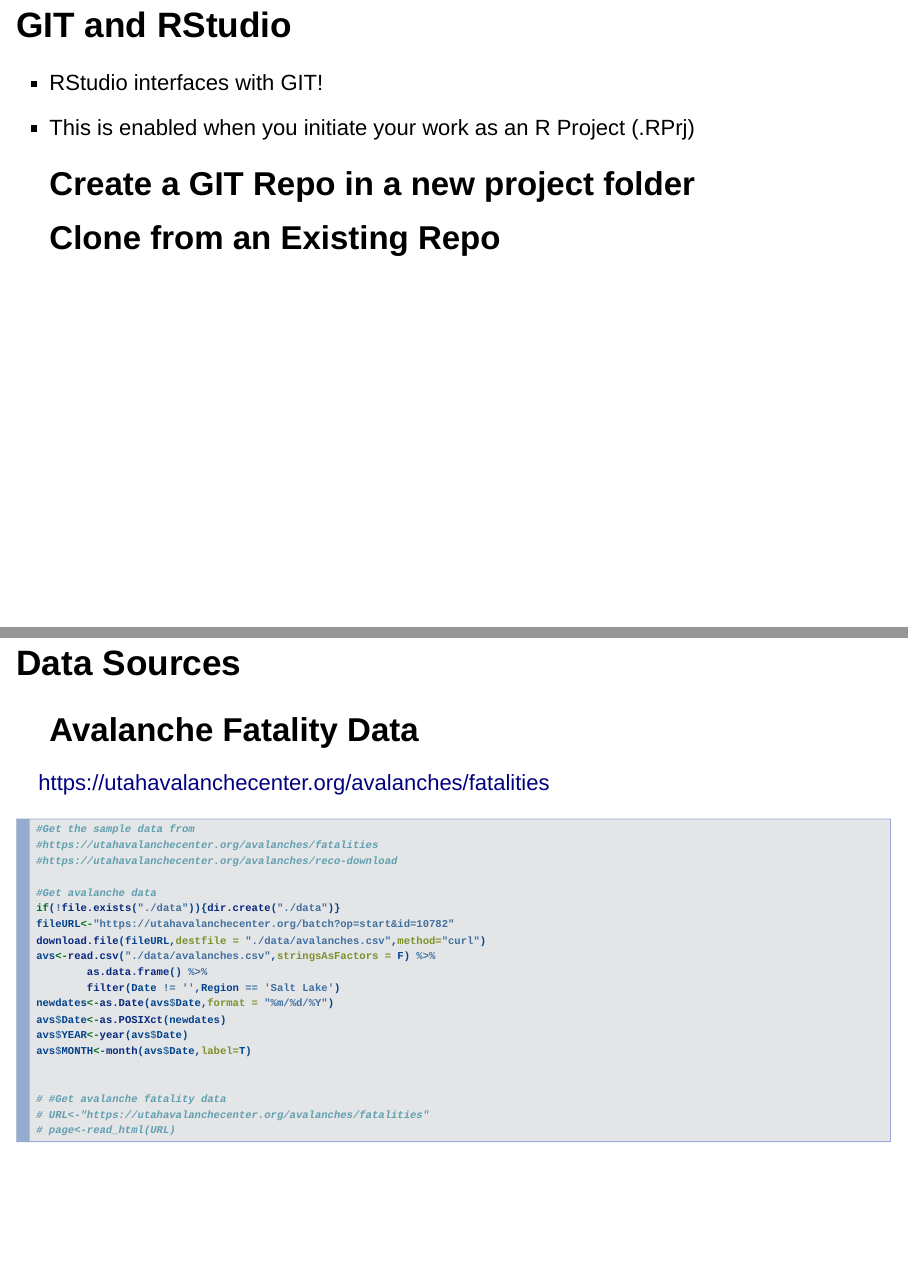
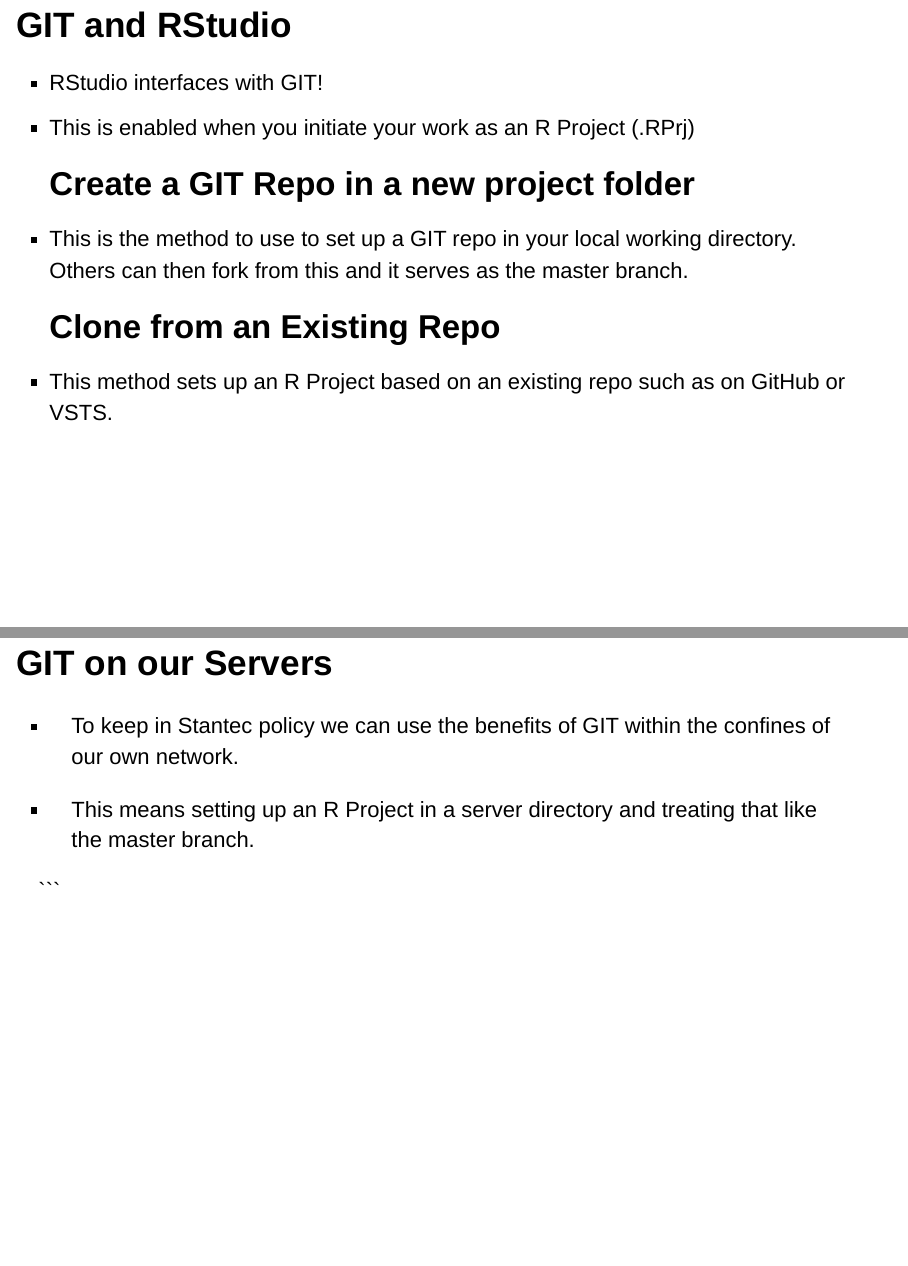
Before and after one commit to peernisse/Avalanche, an R Markdown document (GIT.Rmd): pages 10 and 14 of 14 before the commit and pages 10 and 13 of 13 after it, joined at a grey line. Rendered offline with R 4.5, knitr and Pandoc, with nearby package versions.

Commit message:
Added slides about github and VSTS

````diff
--- a/GIT.Rmd
+++ b/GIT.Rmd
@@ -103,8 +95,10 @@
 * This is enabled when you initiate your work as an R Project (.RPrj)
 
 ## Create a GIT Repo in a new project folder
+* This is the method to use to set up a GIT repo in your local working directory. Others can then fork from this and it serves as the master branch.
 
 ## Clone from an Existing Repo
+* This method sets up an R Project based on an existing repo such as on GitHub or VSTS.
 
 
 # Github
@@ -117,4 +110,3 @@
 
 
 
-# Data Sources
@@ -121,32 +116,8 @@
 
-## Avalanche Fatality Data
-https://utahavalanchecenter.org/avalanches/fatalities
+# GIT on our Servers
+* To keep in Stantec policy we can use the benefits of GIT within the confines of our own network.
 
-```{r get avalanche data, echo = T}
-
-
-
-#Get the sample data from
-#https://utahavalanchecenter.org/avalanches/fatalities
-#https://utahavalanchecenter.org/avalanches/reco-download
-
-#Get avalanche data
-if(!file.exists("./data")){dir.create("./data")}
-fileURL<-"https://utahavalanchecenter.org/batch?op=start&id=10782"
-download.file(fileURL,destfile = "./data/avalanches.csv",method="curl")
-avs<-read.csv("./data/avalanches.csv",stringsAsFactors = F) %>%
-        as.data.frame() %>%
-        filter(Date != '',Region == 'Salt Lake')
-newdates<-as.Date(avs$Date,format = "%m/%d/%Y")
-avs$Date<-as.POSIXct(newdates)
-avs$YEAR<-year(avs$Date)
-avs$MONTH<-month(avs$Date,label=T)
-
-
-# #Get avalanche fatality data
-# URL<-"https://utahavalanchecenter.org/avalanches/fatalities"
-# page<-read_html(URL)
-
+* This means setting up an R Project in a server directory and treating that like the master branch.
 
 
 
````
Also changed, not shown: Avalanche.R (added, +29 -0 lines), GIT.html (added), GIT.Rmd (26 more changed lines).
